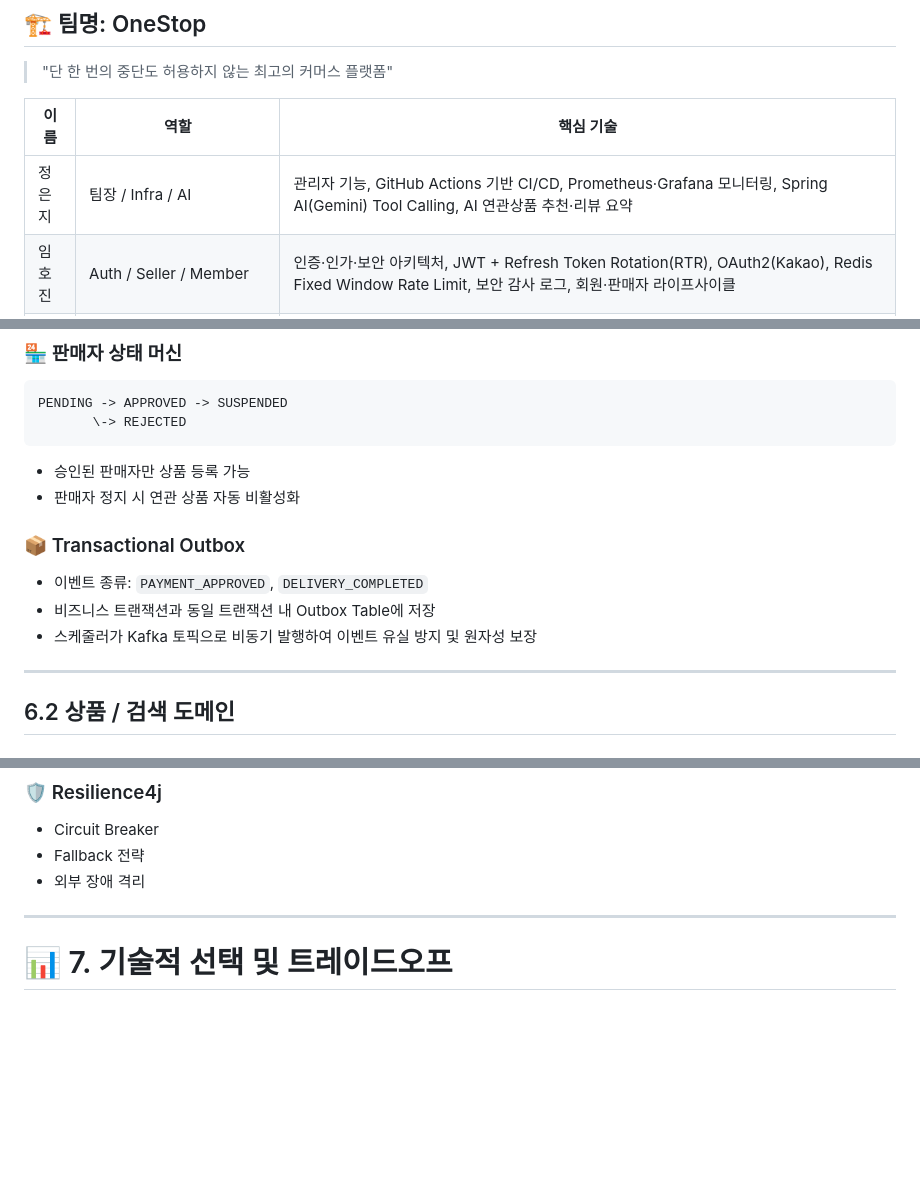
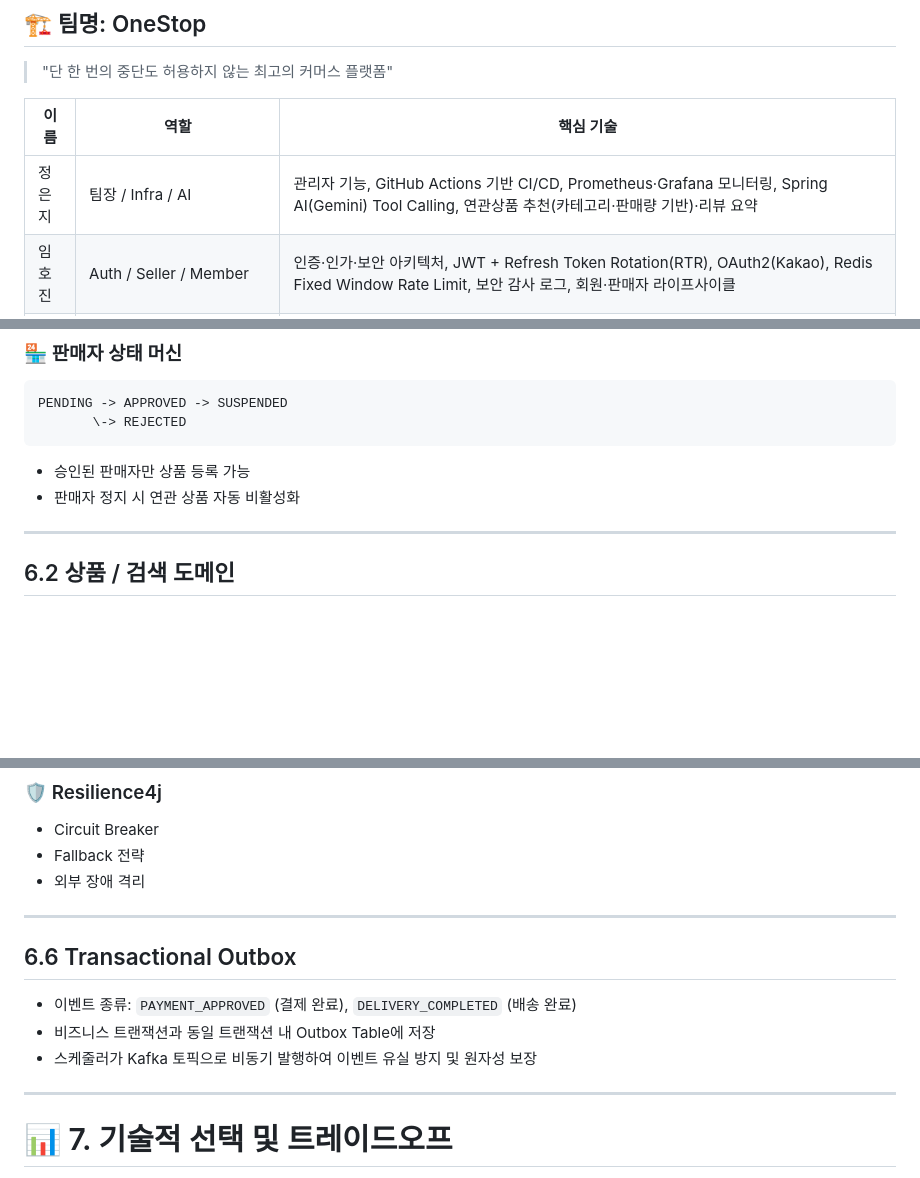
Before and after one commit to one-stop-project/one-stop-project, a Markdown page: README.md, 3 parts joined by grey strips. GitHub-like rendering; blank space fills up the shorter version.

Commit message:
docs: 리드미 재수정

```diff
--- a/README.md
+++ b/README.md
@@ -65,7 +65,7 @@
 
 | 이름 | 역할 | 핵심 기술 |
 | --- | ------------------------ |------------------------------------------------------------------------------------------------------------------------|
-| 정은지 | 팀장 / Infra / AI | 관리자 기능, GitHub Actions 기반 CI/CD, Prometheus·Grafana 모니터링, Spring AI(Gemini) Tool Calling, AI 연관상품 추천·리뷰 요약 |
+| 정은지 | 팀장 / Infra / AI | 관리자 기능, GitHub Actions 기반 CI/CD, Prometheus·Grafana 모니터링, Spring AI(Gemini) Tool Calling, 연관상품 추천(카테고리·판매량 기반)·리뷰 요약 |
 | 임호진 | Auth / Seller / Member | 인증·인가·보안 아키텍처, JWT + Refresh Token Rotation(RTR), OAuth2(Kakao), Redis Fixed Window Rate Limit, 보안 감사 로그, 회원·판매자 라이프사이클 |
 | 정지훈 | Cart / Order / Payment / Coupon / Notification | 장바구니 → 주문 → 결제 구매 플로우, 비회원 장바구니 Redis Hash + ZSet, 쿠폰(Lua·DECR·Redisson Lock)·포인트(낙관적 락·재시도) 정합성, Outbox-Kafka 이벤트 처리, Redis Pub/Sub + SSE 실시간 알림 |
 | 이중현 | Product / Search | 상품·카테고리, QueryDSL 기반 상품 검색, Redis 캐싱, 인기 랭킹·검색어·조회수 집계, MySQL FULLTEXT 인덱스, AI 기반 더미 데이터 |
@@ -262,12 +262,6 @@ PENDING -> APPROVED -> SUSPENDED
 * 승인된 판매자만 상품 등록 가능
 * 판매자 정지 시 연관 상품 자동 비활성화
 
-### 📦 Transactional Outbox
-
-* 이벤트 종류: `PAYMENT_APPROVED`, `DELIVERY_COMPLETED`
-* 비즈니스 트랜잭션과 동일 트랜잭션 내 Outbox Table에 저장
-* 스케줄러가 Kafka 토픽으로 비동기 발행하여 이벤트 유실 방지 및 원자성 보장
-
 ---
 
 ## 6.2 상품 / 검색 도메인
@@ -378,6 +372,14 @@ ACCEPT
 * Circuit Breaker
 * Fallback 전략
 * 외부 장애 격리
+
+---
+
+## 6.6 Transactional Outbox
+
+* 이벤트 종류: `PAYMENT_APPROVED` (결제 완료), `DELIVERY_COMPLETED` (배송 완료)
+* 비즈니스 트랜잭션과 동일 트랜잭션 내 Outbox Table에 저장
+* 스케줄러가 Kafka 토픽으로 비동기 발행하여 이벤트 유실 방지 및 원자성 보장
 
 ---
 
```
